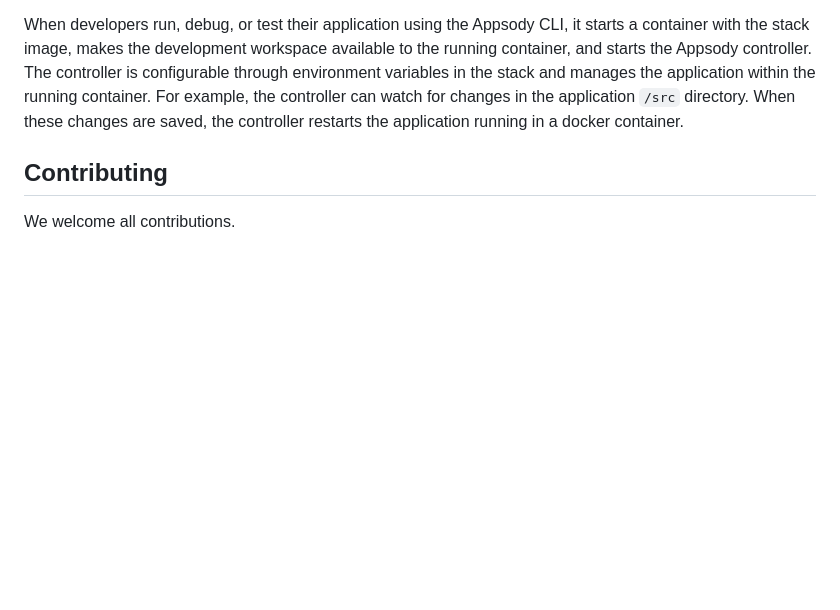
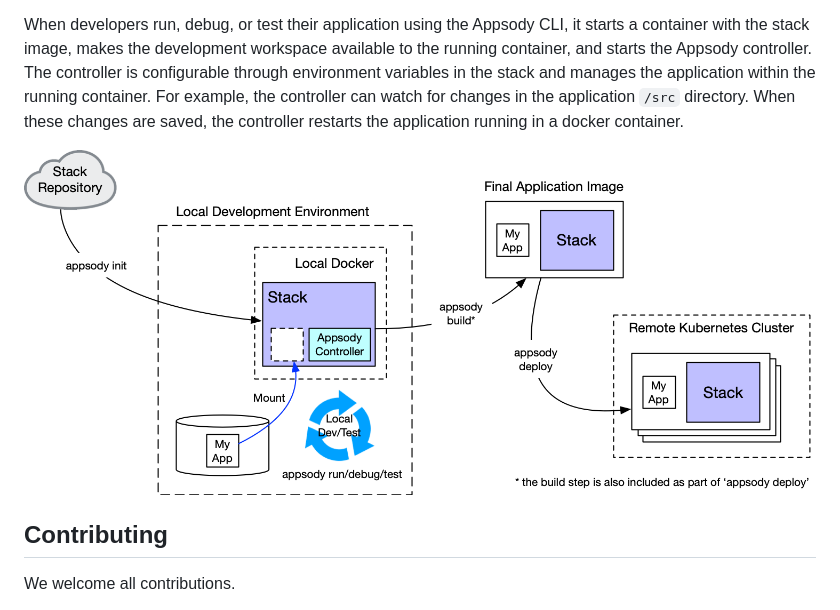
Before and after one commit to appsody/website, a Markdown page: content/docs/overview.md, the part around the change. Rendered like a GitHub page; pictures changed too: src/images/appsody_flow.png (added); blank space fills up the shorter version.

Commit message:
Add a "Flow" diagram (#274)
* Add a "Flow" diagram

* Show that build is alos part of deploy

* Local Docker clarification

```diff
--- a/content/docs/overview.md
+++ b/content/docs/overview.md
@@ -29,6 +29,8 @@ Appsody provides pre-configured application stacks, which use the well-known Doc
 
 When developers run, debug, or test their application using the Appsody CLI, it starts a container with the stack image, makes the development workspace available to the running container, and starts the Appsody controller. The controller is configurable through environment variables in the stack and manages the application within the running container. For example, the controller can watch for changes in the application `/src` directory. When these changes are saved, the controller restarts the application running in a docker container.
 
+![Appsody Flow](/src/images/appsody_flow.png)
+
 ## Contributing
 
 We welcome all contributions.
```
